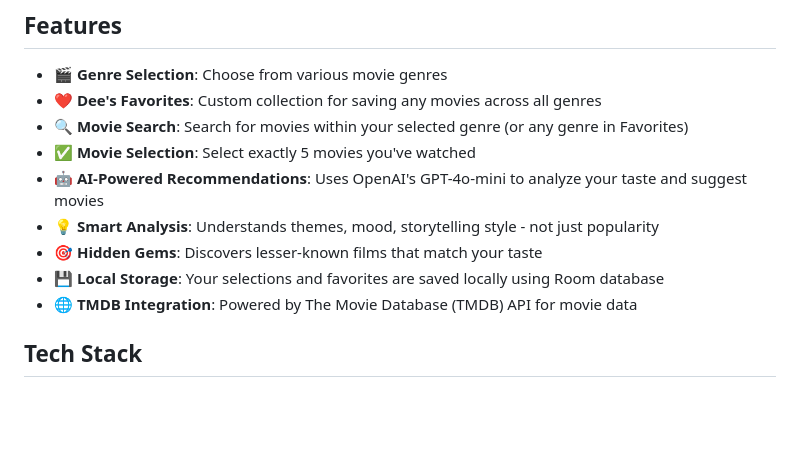
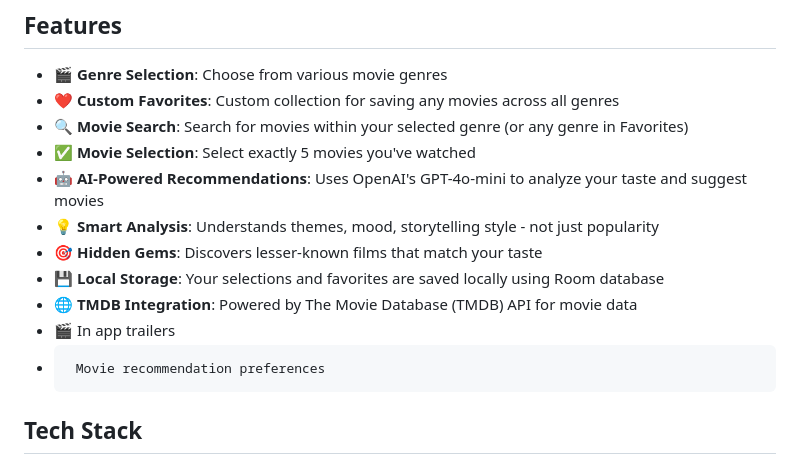
Before and after one commit to yoy123/movie-recommender-app, a Markdown page: README.md, the part around the change. GitHub-like rendering; blank space fills up the shorter version.

Commit message:
Revise feature list in README.md
Updated feature descriptions for clarity and consistency.

```diff
--- a/README.md
+++ b/README.md
@@ -5,7 +5,7 @@ An Android application that uses **AI (OpenAI GPT)** to recommend movies based o
 ## Features
 
 - 🎬 **Genre Selection**: Choose from various movie genres
-- ❤️ **Dee's Favorites**: Custom collection for saving any movies across all genres
+- ❤️ **Custom Favorites**: Custom collection for saving any movies across all genres
 - 🔍 **Movie Search**: Search for movies within your selected genre (or any genre in Favorites)
 - ✅ **Movie Selection**: Select exactly 5 movies you've watched
 - 🤖 **AI-Powered Recommendations**: Uses OpenAI's GPT-4o-mini to analyze your taste and suggest movies
@@ -13,6 +13,8 @@ An Android application that uses **AI (OpenAI GPT)** to recommend movies based o
 - 🎯 **Hidden Gems**: Discovers lesser-known films that match your taste
 - 💾 **Local Storage**: Your selections and favorites are saved locally using Room database
 - 🌐 **TMDB Integration**: Powered by The Movie Database (TMDB) API for movie data
+- 🎬   In app trailers
+-      Movie recommendation preferences
 
 ## Tech Stack
 
```
